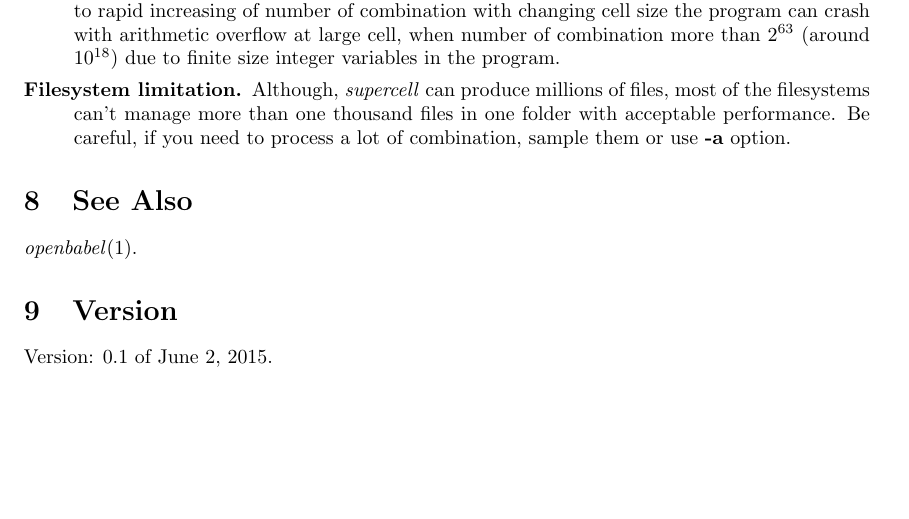
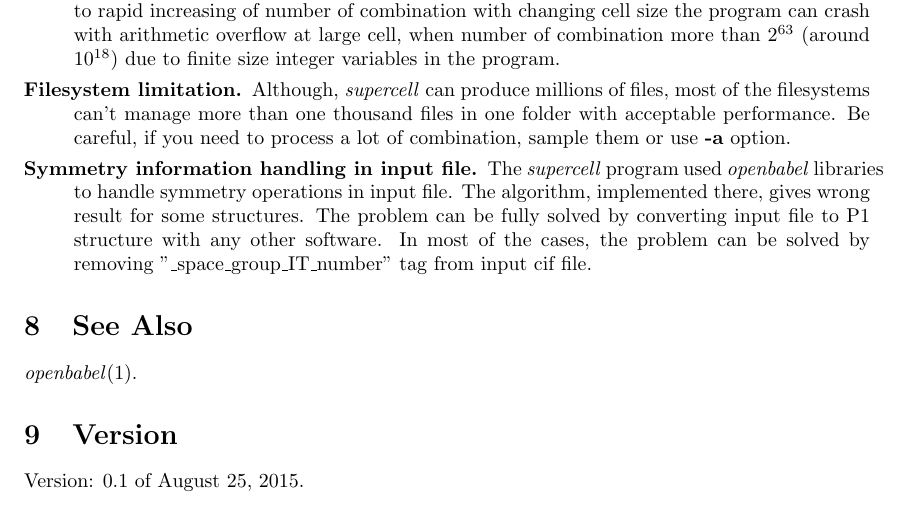
Before and after one commit to orex/supercell, a LaTeX document (doc/supercell_man.tex): part of page 4 of 5, cut so that both start at the same text, the shorter picture padded with empty space. The pictures show the PDF file doc/supercell_man.pdf that the author committed with the source.

Commit message:
Openbabel bug description in doc.

```diff
--- a/doc/supercell_man.tex
+++ b/doc/supercell_man.tex
@@ -186,6 +186,8 @@ Some advances examples, with \Prog{supercell} embedded to bash scripts you can f
 The maximum number of permutations should not exceed limit of 800 million. If more, the program will return a error. If the number of permutations within the groups is less than the limit, but total number of combinations is above the limit, the pro gram can be executed step-by-step with some groups excluded from permutation. Due to rapid increasing of number of combination with changing cell size the program can crash with arithmetic overflow at large cell, when number of combination more than $2^{63}$ (around $10^{18}$) due to finite size integer variables in the program.
 \item[Filesystem limitation.]
 Although, \Prog{supercell} can produce millions of files, most of the filesystems can't manage more than one thousand files in one folder with acceptable performance. Be careful, if you need to process a lot of combination, sample them or use \Opt{-a} option.
+\item[Symmetry information handling in input file.]
+The \Prog{supercell} program used \Prog{openbabel} libraries to handle symmetry operations in input file. The algorithm, implemented there, gives wrong result for some structures. The problem can be fully solved by converting input file to P1 structure with any other software. In most of the cases, the problem can be solved by removing "\_space\_group\_IT\_number" tag from input cif file.
 
 \end{Description}
 
```
Also changed, not shown: doc/supercell_man.pdf.
